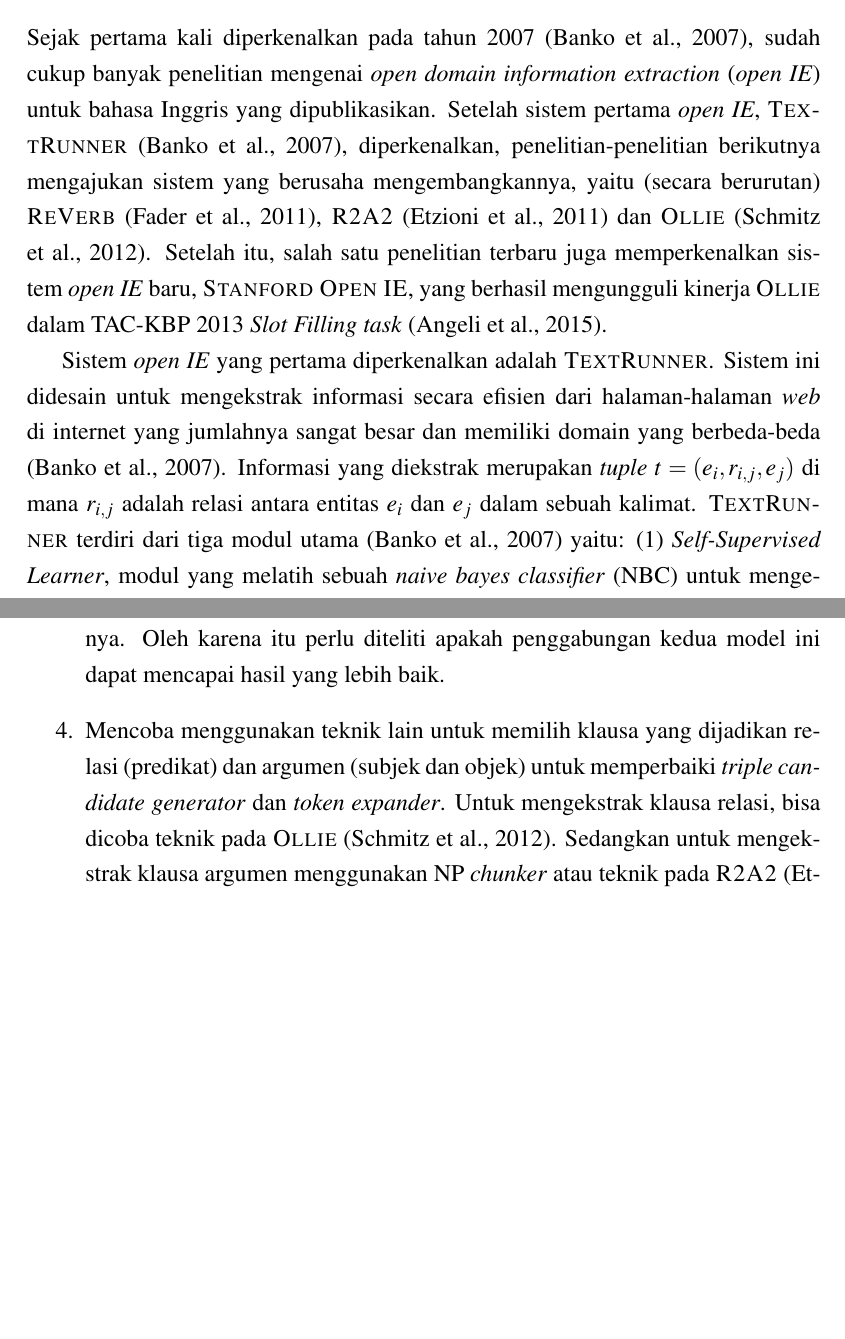
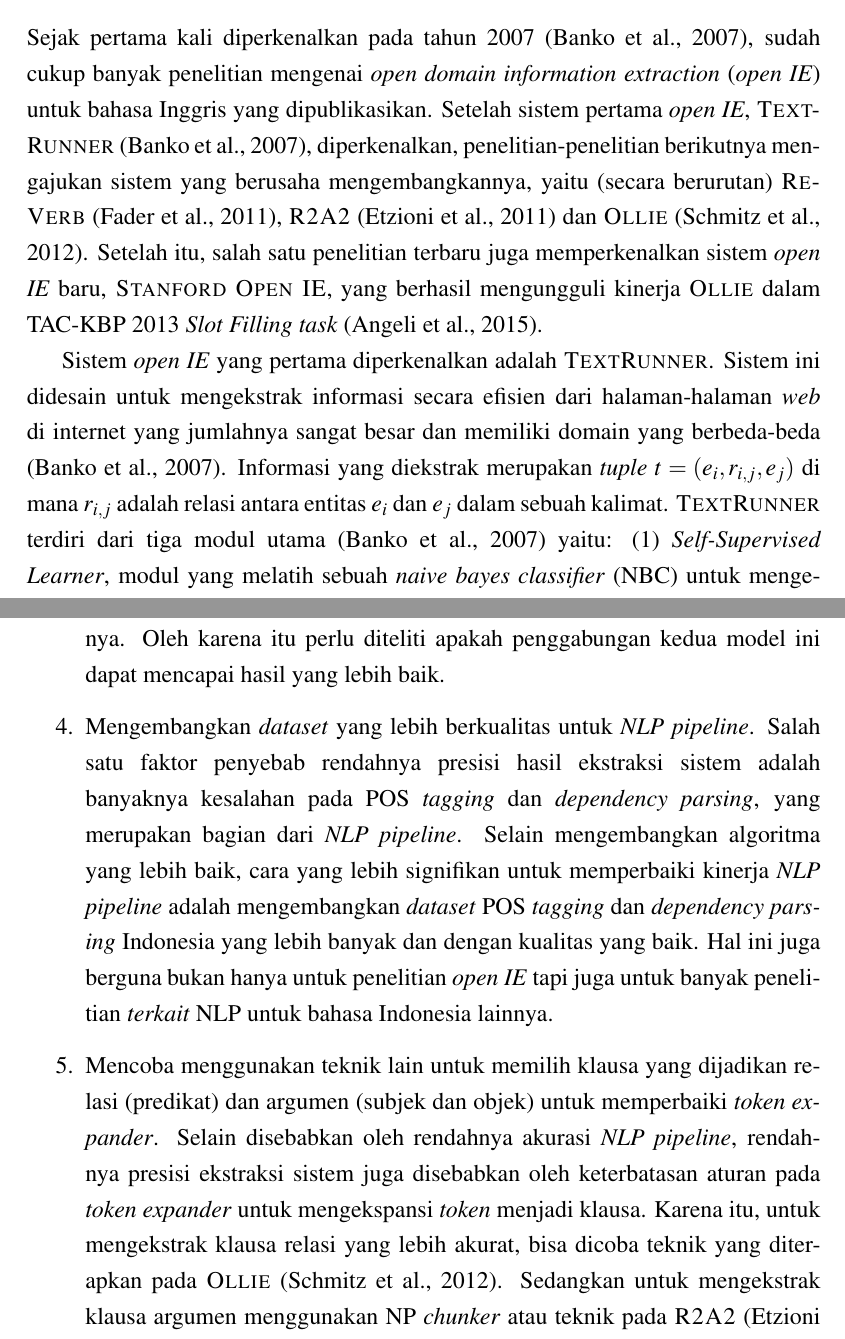
Before and after one commit to yohanesgultom/id-openie, a LaTeX thesis (doc/thesis/thesis.tex, which reads doc/thesis/bab5.tex, doc/thesis/hype.indonesia.tex): two parts of pages 28 and 61 of 83, joined at a grey line, cut so that both start at the same text, the shorter picture padded with empty space. Compiled offline with pdfLaTeX.

Commit message:
highlight revisions

```diff
--- a/doc/thesis/bab5.tex
+++ b/doc/thesis/bab5.tex
@@ -36,7 +36,9 @@
 
 	\item Menggunakan kombinasi antara \textit{ensemble classifier} seperti \textit{random forest} dan \textit{classifier} berpresisi tinggi seperti SVM sebagai \textit{triple selector} untuk meningkatkan \textit{precision} dan \textit{$F_1$ score}. Sekalipun pada eksperimen kalah dalam hal \textit{$F_1$ score} dari \textit{random forest}, SVM dinilai memiliki potensi karena unggul cukup jauh dalam hal presisi dari \textit{random forest} maupun model lainnya. Oleh karena itu perlu diteliti apakah penggabungan kedua model ini dapat mencapai hasil yang lebih baik.
 
-	\item Mencoba menggunakan teknik lain untuk memilih klausa yang dijadikan relasi (predikat) dan argumen (subjek dan objek) untuk memperbaiki \textit{triple candidate generator} dan \textit{token expander}. Untuk mengekstrak klausa relasi, bisa dicoba teknik pada \textsc{Ollie} \citep{schmitz2012open}. Sedangkan untuk mengekstrak klausa argumen menggunakan NP \textit{chunker} atau teknik pada \textsc{R2A2} \citep{etzioni2011open} untuk memperoleh hasil yang lebih baik.
+	\item Mengembangkan \textit{dataset} yang lebih berkualitas untuk \textit{NLP pipeline}. Salah satu faktor penyebab rendahnya presisi hasil ekstraksi sistem adalah banyaknya kesalahan pada POS \textit{tagging} dan \textit{dependency parsing}, yang merupakan bagian dari \textit{NLP pipeline}. Selain mengembangkan algoritma yang lebih baik, cara yang lebih signifikan untuk memperbaiki kinerja \textit{NLP pipeline} adalah mengembangkan \textit{dataset} POS \textit{tagging} dan \textit{dependency parsing} Indonesia yang lebih banyak dan dengan kualitas yang baik. Hal ini juga berguna bukan hanya untuk penelitian \textit{open IE} tapi juga untuk banyak penelitian \textit{terkait} NLP untuk bahasa Indonesia lainnya.
+
+	\item Mencoba menggunakan teknik lain untuk memilih klausa yang dijadikan relasi (predikat) dan argumen (subjek dan objek) untuk memperbaiki \textit{token expander}. Selain disebabkan oleh rendahnya akurasi \textit{NLP pipeline}, rendahnya presisi ekstraksi sistem juga disebabkan oleh keterbatasan aturan pada \textit{token expander} untuk mengekspansi \textit{token} menjadi klausa. Karena itu, untuk mengekstrak klausa relasi yang lebih akurat, bisa dicoba teknik yang diterapkan pada \textsc{Ollie} \citep{schmitz2012open}. Sedangkan untuk mengekstrak klausa argumen menggunakan NP \textit{chunker} atau teknik pada \textsc{R2A2} \citep{etzioni2011open} untuk memperoleh hasil yang lebih baik.
 
 	\item Meneliti strategi untuk menangani kasus-kasus khusus yang dicontohkan di bab \ref{chap:babEmpat} seperti kata majemuk, entitas khusus bahasa Indonesia, kalimat majemuk kompleks, kalimat yang posisi subjek-predikat-objeknya tidak berurutan dan bahkan kesalahan ketik yang umum ditemukan.
 
--- a/doc/thesis/hype.indonesia.tex
+++ b/doc/thesis/hype.indonesia.tex
@@ -68,6 +68,7 @@
     se-ban-ding
     si-mu-la-si sa-ngat
     % alphabhet T
+    text-runner
     te-ngah
     ter-da-pat
     % alphabhet U
```
Also changed, not shown: doc/thesis/thesis.pdf (deleted).
